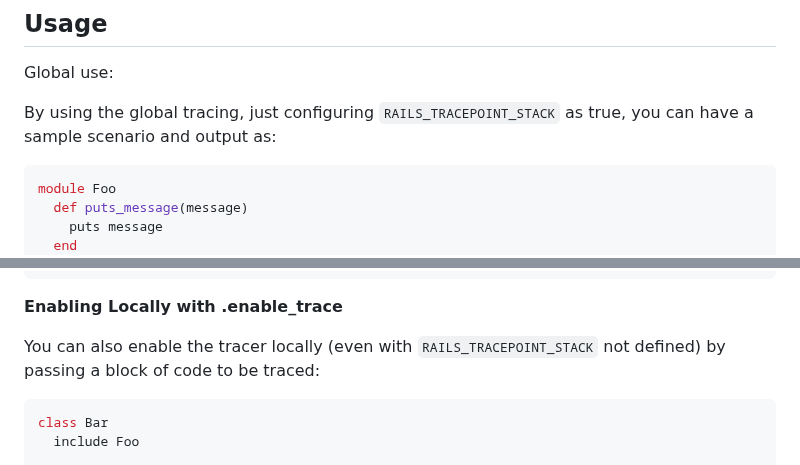
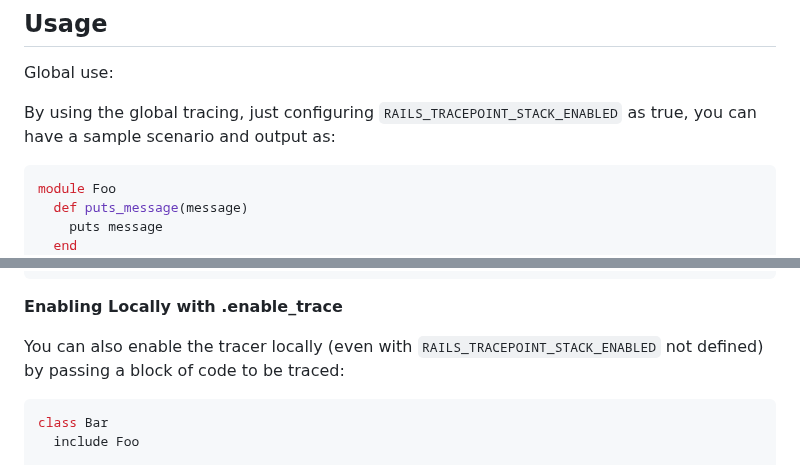
Before and after one commit to carlosdanielpohlod/rails_tracepoint_stack, a Markdown page: README.md, 2 parts joined by grey strips. Rendered like a GitHub page.

Commit message:
readme: Fix RAILS_TRACEPOINT_STACK_ENABLED on readme

````diff
--- a/README.md
+++ b/README.md
@@ -20,7 +20,7 @@ if you wanna enable it globally on your Rails app
 
 Global use:
 
-By using the global tracing, just configuring `RAILS_TRACEPOINT_STACK` as true, you can have a sample scenario and output as:
+By using the global tracing, just configuring `RAILS_TRACEPOINT_STACK_ENABLED` as true, you can have a sample scenario and output as:
 
 ```ruby
 module Foo
@@ -57,7 +57,7 @@ called: Foo#puts_message in COMPLETE_PATH_TO_YOUR_FILE/app/services/foo:METHOD_L
 ```
 **Enabling Locally with .enable_trace**
 
-You can also enable the tracer locally (even with `RAILS_TRACEPOINT_STACK` not defined) by passing a block of code to be traced:
+You can also enable the tracer locally (even with `RAILS_TRACEPOINT_STACK_ENABLED` not defined) by passing a block of code to be traced:
 
 ```ruby
 class Bar
````
